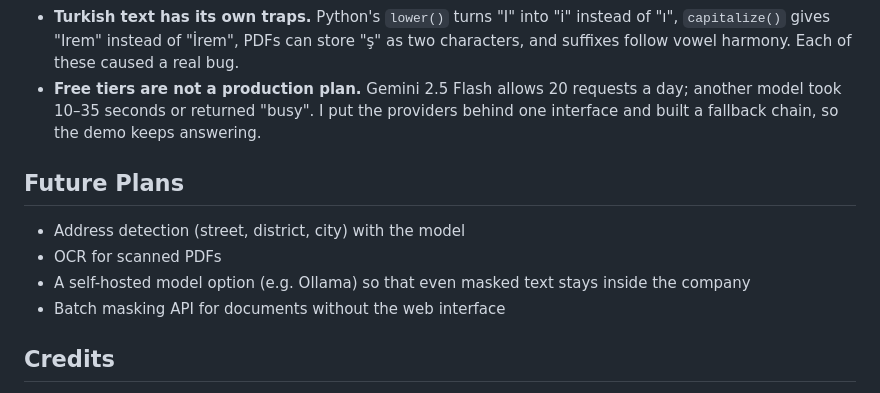
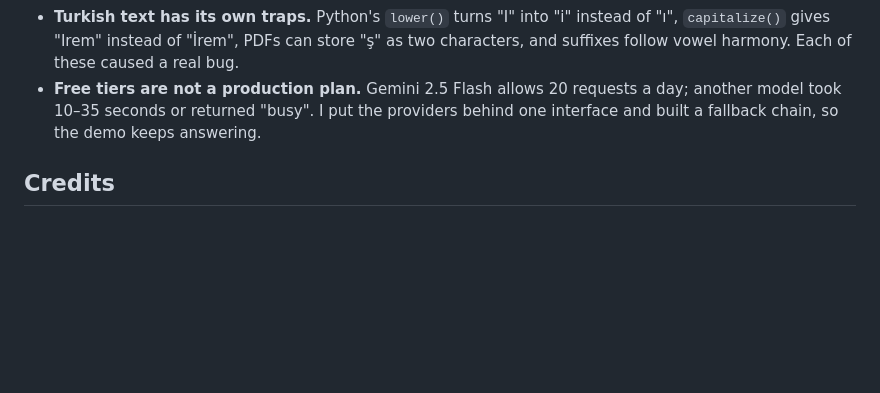
Before and after one commit to MrcDprm/kvkk-document-assistant, a Markdown page: README.md, the part around the change. Drawn GitHub-style; blank space fills up the shorter version.

```diff
--- a/README.md
+++ b/README.md
@@ -172,13 +172,6 @@ tests/            pytest suites
 - **Turkish text has its own traps.** Python's `lower()` turns "I" into "i" instead of "ı", `capitalize()` gives "Irem" instead of "İrem", PDFs can store "ş" as two characters, and suffixes follow vowel harmony. Each of these caused a real bug.
 - **Free tiers are not a production plan.** Gemini 2.5 Flash allows 20 requests a day; another model took 10–35 seconds or returned "busy". I put the providers behind one interface and built a fallback chain, so the demo keeps answering.
 
-## Future Plans
-
-- Address detection (street, district, city) with the model
-- OCR for scanned PDFs
-- A self-hosted model option (e.g. Ollama) so that even masked text stays inside the company
-- Batch masking API for documents without the web interface
-
 ## Credits
 
 - Base model: [ytu-ce-cosmos/turkish-mini-bert-uncased](https://huggingface.co/ytu-ce-cosmos/turkish-mini-bert-uncased) (Kesgin et al., 2023)
```
Also changed, not shown: README.tr.md (+0 -7 lines).
